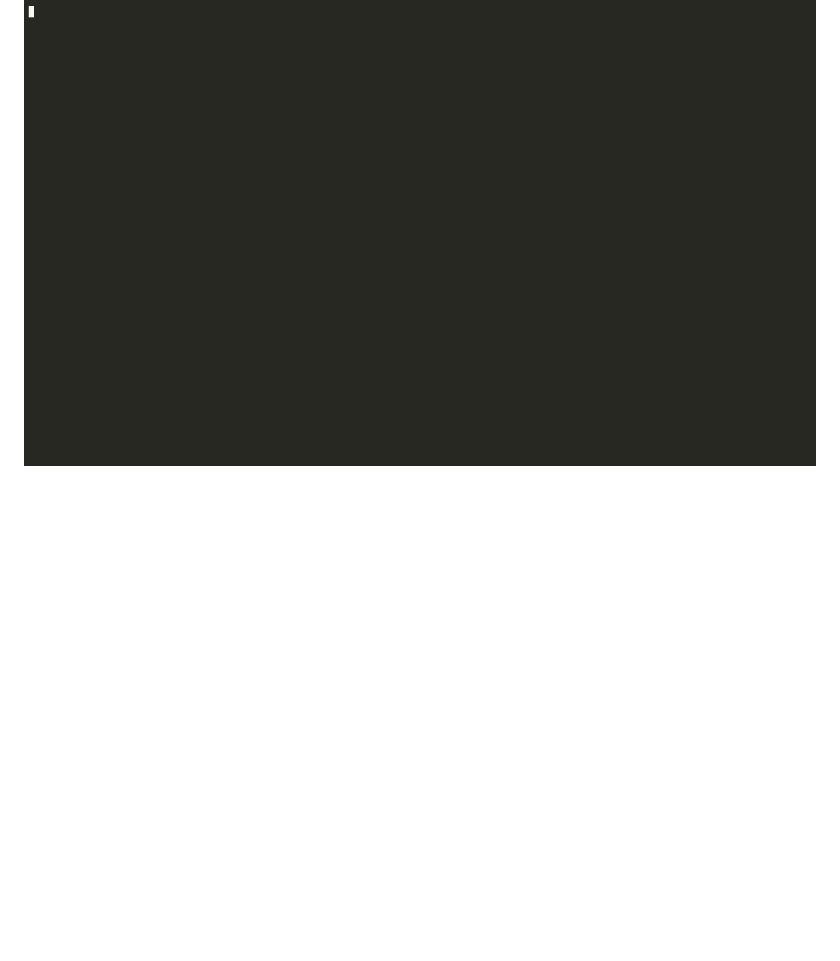
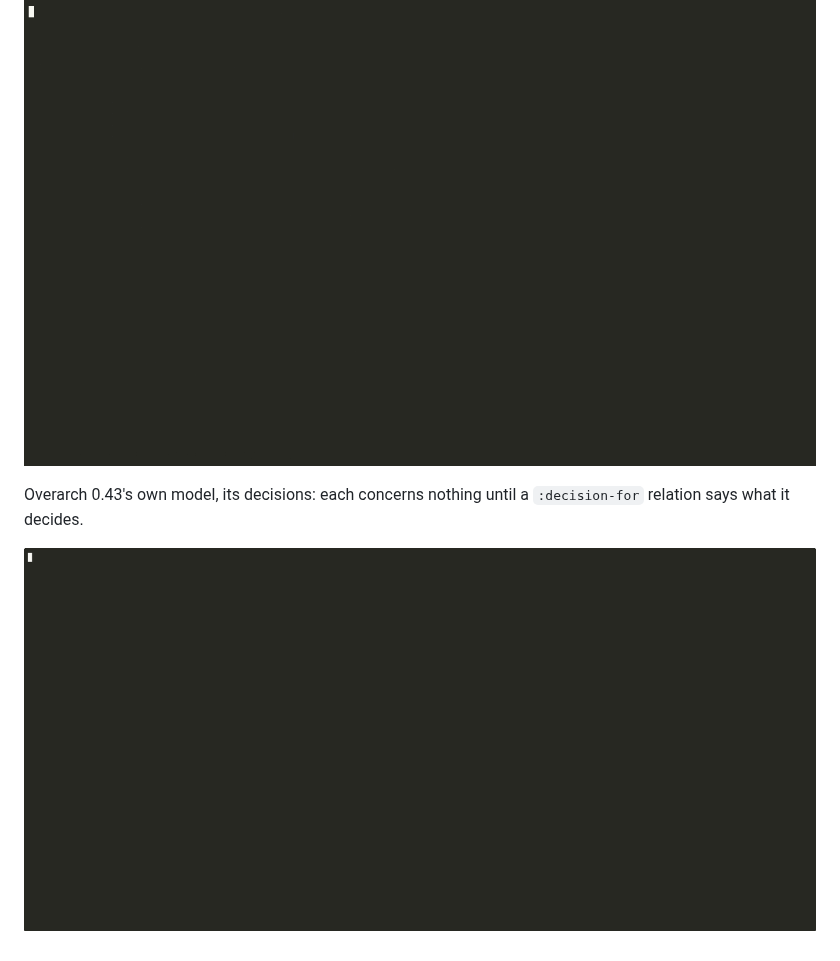
Before and after one commit to semantic-namespace/meta-source, a Markdown page: docs/packs.md, the part around the change. Rendered like a GitHub page; pictures changed too: docs/images/meta-source-overarch-decisions.gif (added); blank space fills up the shorter version.

Commit message:
docs: the Overarch decisions GIF, on Overarch 0.43's own model

```diff
--- a/docs/packs.md
+++ b/docs/packs.md
@@ -886,3 +886,8 @@ Not read: models written in code, `:spec` selections (they are kept, not
 resolved), and Overarch's templates and plugins.
 
 ![An Overarch model whose ids are atlas ids: a relation the registry doesn't declare, then declared, in Emacs](images/meta-source-overarch.gif)
+
+Overarch 0.43's own model, its decisions: each concerns nothing until a
+`:decision-for` relation says what it decides.
+
+![Overarch's own decisions in Emacs: a decision that concerns nothing, then a :decision-for relation to the Overarch system](images/meta-source-overarch-decisions.gif)
```
